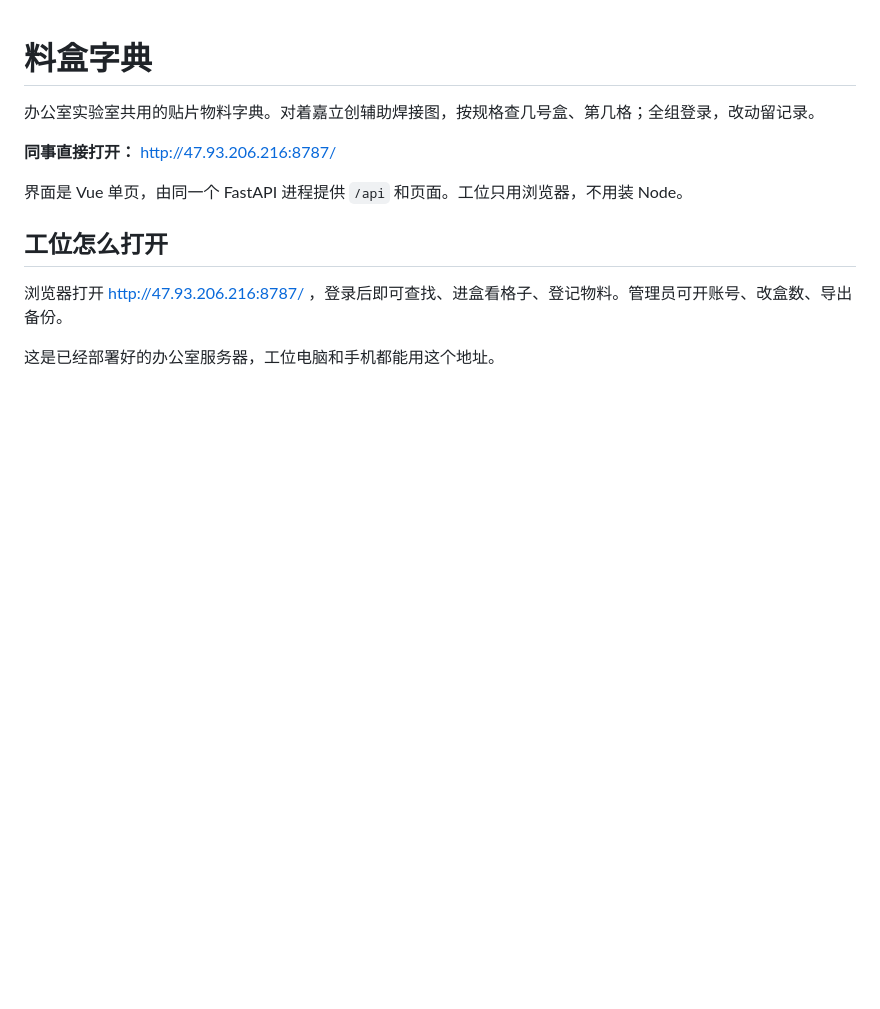
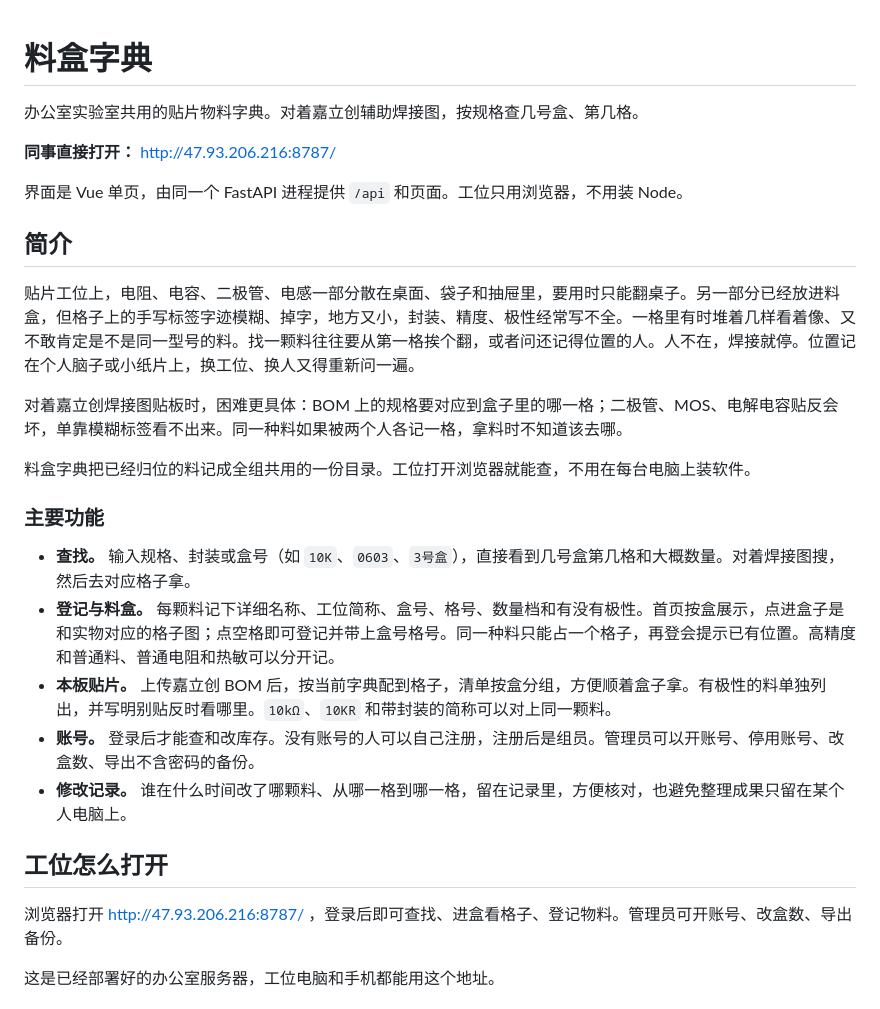
Before and after one commit to 123XH-sudo/parts-dict, a Markdown page: README.md, the part around the change. Rendered like a GitHub page; blank space fills up the shorter version.

Commit message:
docs: README 写明找料痛点和主要功能
工位上标签不清、换人就找不到料；简介说明查找、登记、贴片清单、账号和修改记录各自解决什么。

Co-authored-by: Cursor <cursoragent@cursor.com>

```diff
--- a/README.md
+++ b/README.md
@@ -1,10 +1,26 @@
 # 料盒字典
 
-办公室实验室共用的贴片物料字典。对着嘉立创辅助焊接图，按规格查几号盒、第几格；全组登录，改动留记录。
+办公室实验室共用的贴片物料字典。对着嘉立创辅助焊接图，按规格查几号盒、第几格。
 
 **同事直接打开：** [http://47.93.206.216:8787/](http://47.93.206.216:8787/)
 
 界面是 Vue 单页，由同一个 FastAPI 进程提供 `/api` 和页面。工位只用浏览器，不用装 Node。
+
+## 简介
+
+贴片工位上，电阻、电容、二极管、电感一部分散在桌面、袋子和抽屉里，要用时只能翻桌子。另一部分已经放进料盒，但格子上的手写标签字迹模糊、掉字，地方又小，封装、精度、极性经常写不全。一格里有时堆着几样看着像、又不敢肯定是不是同一型号的料。找一颗料往往要从第一格挨个翻，或者问还记得位置的人。人不在，焊接就停。位置记在个人脑子或小纸片上，换工位、换人又得重新问一遍。
+
+对着嘉立创焊接图贴板时，困难更具体：BOM 上的规格要对应到盒子里的哪一格；二极管、MOS、电解电容贴反会坏，单靠模糊标签看不出来。同一种料如果被两个人各记一格，拿料时不知道该去哪。
+
+料盒字典把已经归位的料记成全组共用的一份目录。工位打开浏览器就能查，不用在每台电脑上装软件。
+
+### 主要功能
+
+- **查找。** 输入规格、封装或盒号（如 `10K`、`0603`、`3号盒`），直接看到几号盒第几格和大概数量。对着焊接图搜，然后去对应格子拿。
+- **登记与料盒。** 每颗料记下详细名称、工位简称、盒号、格号、数量档和有没有极性。首页按盒展示，点进盒子是和实物对应的格子图；点空格即可登记并带上盒号格号。同一种料只能占一个格子，再登会提示已有位置。高精度和普通料、普通电阻和热敏可以分开记。
+- **本板贴片。** 上传嘉立创 BOM 后，按当前字典配到格子，清单按盒分组，方便顺着盒子拿。有极性的料单独列出，并写明别贴反时看哪里。`10kΩ`、`10KR` 和带封装的简称可以对上同一颗料。
+- **账号。** 登录后才能查和改库存。没有账号的人可以自己注册，注册后是组员。管理员可以开账号、停用账号、改盒数、导出不含密码的备份。
+- **修改记录。** 谁在什么时间改了哪颗料、从哪一格到哪一格，留在记录里，方便核对，也避免整理成果只留在某个人电脑上。
 
 ## 工位怎么打开
 
```
